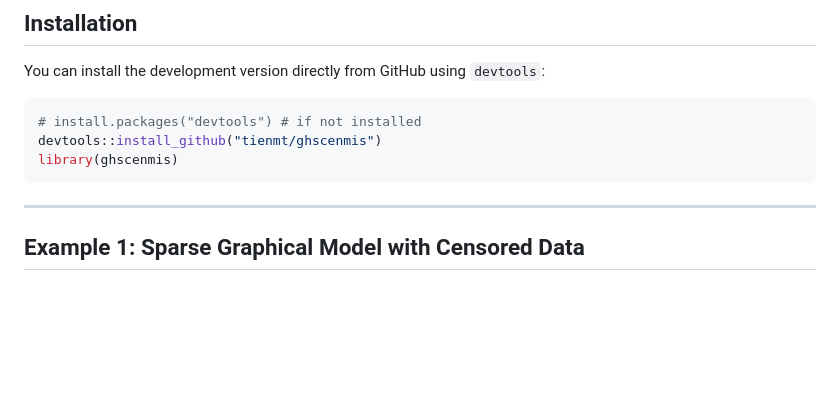
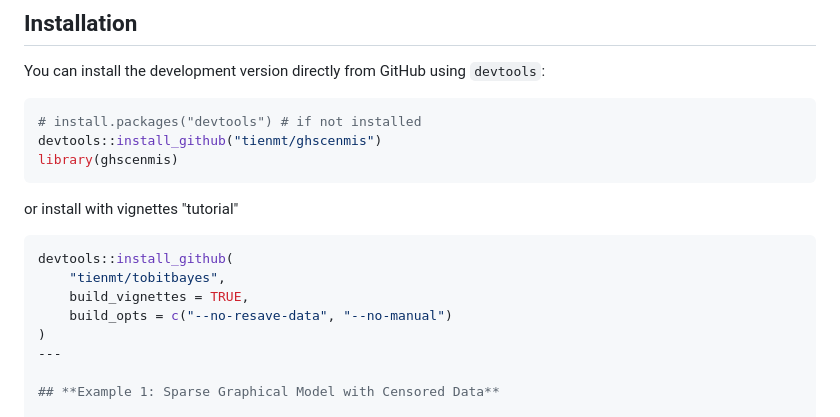
Before and after one commit to tienmt/ghscenmis, a Markdown page: README.md, the part around the change. GitHub-like rendering; blank space fills up the shorter version.

````diff
--- a/README.md
+++ b/README.md
@@ -15,7 +15,13 @@ You can install the development version directly from GitHub using `devtools`:
 devtools::install_github("tienmt/ghscenmis")
 library(ghscenmis)
 ```
-
+or install with vignettes "tutorial"
+```r
+devtools::install_github(
+    "tienmt/tobitbayes",
+    build_vignettes = TRUE,
+    build_opts = c("--no-resave-data", "--no-manual")
+)
 ---
 
 ## **Example 1: Sparse Graphical Model with Censored Data**
````
